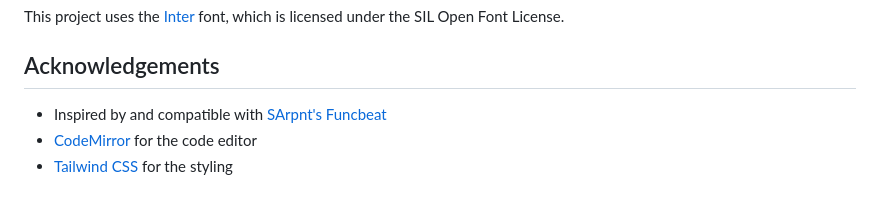
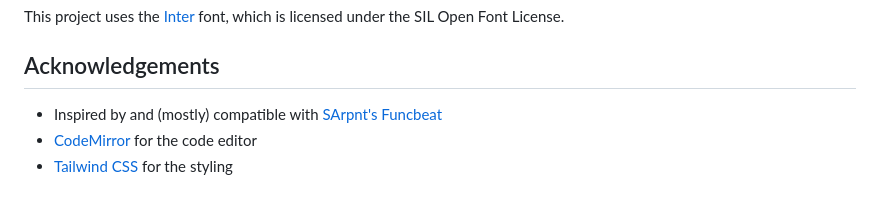
Before and after one commit to ClaytonTDM/funcbeat-player, a Markdown page: README.md, the part around the change. GitHub-like rendering.

Commit message:
(mostly)
Signed-off-by: ClaytonTDM <claytontdm@gmail.com>

```diff
--- a/README.md
+++ b/README.md
@@ -90,6 +90,6 @@ This project uses the [Inter](https://rsms.me/inter/) font, which is licensed un
 
 ## Acknowledgements
 
-- Inspired by and compatible with [SArpnt's Funcbeat](https://bytebeat.ficial.net/)
+- Inspired by and (mostly) compatible with [SArpnt's Funcbeat](https://bytebeat.ficial.net/)
 - [CodeMirror](https://codemirror.net/) for the code editor
 - [Tailwind CSS](https://tailwindcss.com/) for the styling
```
